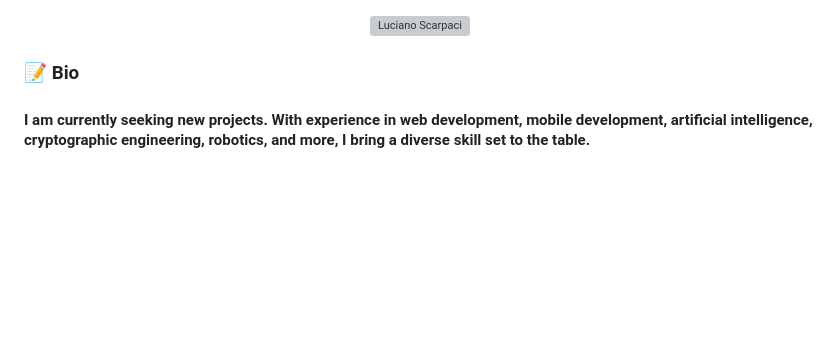
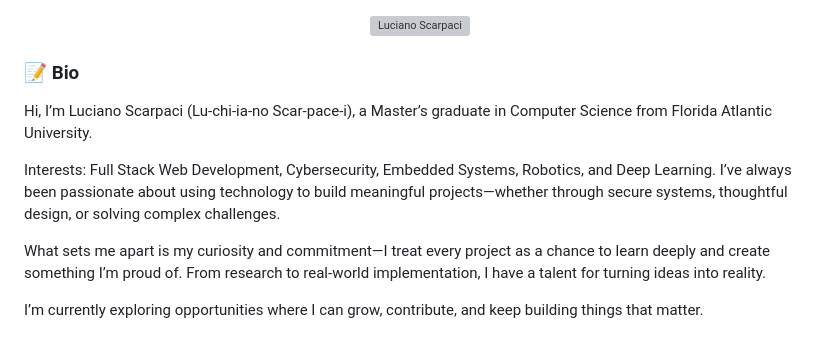
Before and after one commit to lucianoscarpaci/lucianoscarpaci, a Markdown page: README.md, the part around one of its changes. Rendered like a GitHub page; blank space fills up the shorter version; grey boxes are pictures that could not be loaded.

```diff
--- a/README.md
+++ b/README.md
@@ -4,8 +4,17 @@
         <img src="https://user-images.githubusercontent.com/16402942/209362180-afdbd938-7082-4f03-a7d1-655ef9777fc1.png" alt="Luciano Scarpaci" /></a>
     </p>
 </div>
-<div>
-    <h3>📝 Bio<h3>
-    <h4> I am currently seeking new projects. With experience in web development, mobile development, artificial intelligence, cryptographic engineering, robotics, and more, I bring a diverse skill set to the table. </h4>
-</div>
+<h3>📝 Bio</h3>
+<p>
+Hi, I’m Luciano Scarpaci (Lu-chi-ia-no Scar-pace-i), a Master’s graduate in Computer Science from Florida Atlantic University.
+</p>
+<p>
+Interests: Full Stack Web Development, Cybersecurity, Embedded Systems, Robotics, and Deep Learning. I’ve always been passionate about using technology to build meaningful projects—whether through secure systems, thoughtful design, or solving complex challenges.
+</p>
+<p>
+What sets me apart is my curiosity and commitment—I treat every project as a chance to learn deeply and create something I’m proud of. From research to real-world implementation, I have a talent for turning ideas into reality.
+</p>
+<p>
+I’m currently exploring opportunities where I can grow, contribute, and keep building things that matter.
+</p>
 
```
Also changed, not shown: other parts of README.md (+7 -13 lines).
